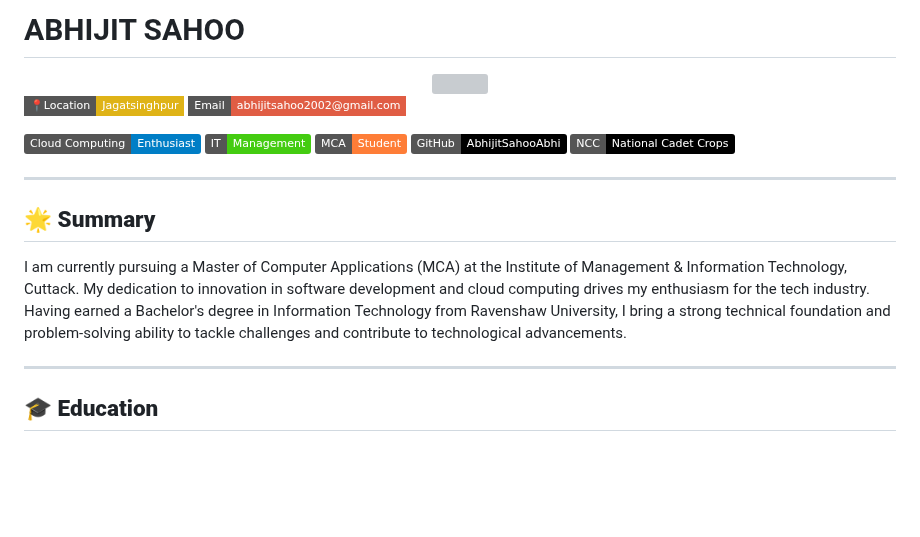
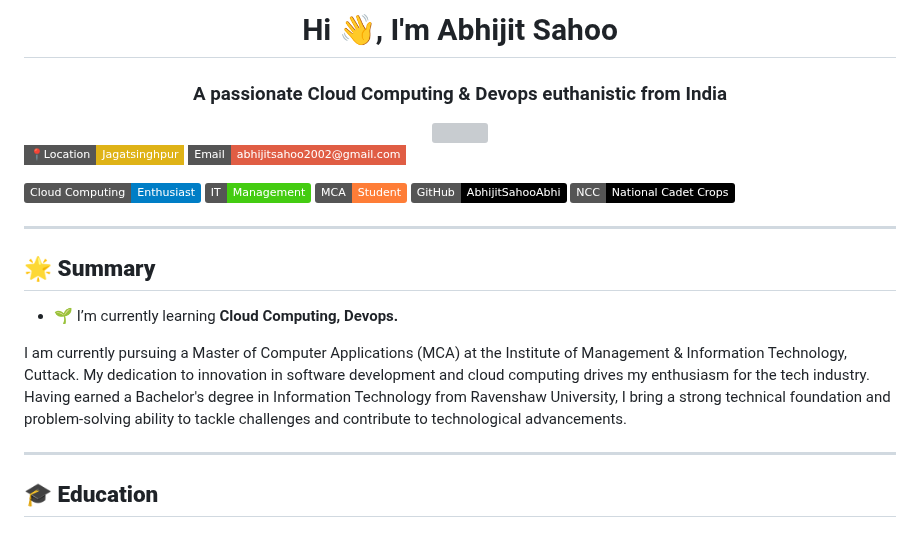
Before and after one commit to AbhijitSahooAbhi/AbhijitSahooAbhi, a Markdown page: README.md, the part around one of its changes. Rendered like a GitHub page; badges without logos; blank space fills up the shorter version; grey boxes are pictures that could not be loaded.

```diff
--- a/README.md
+++ b/README.md
@@ -1,4 +1,5 @@
-# ABHIJIT SAHOO
+<h1 align="center">Hi 👋, I'm Abhijit Sahoo</h1>
+<h3 align="center">A passionate Cloud Computing & Devops euthanistic from India</h3>
 
 <center><img src="https://media.licdn.com/dms/image/v2/D4E03AQHV-Pu8X5I6Gg/profile-displayphoto-shrink_800_800/profile-displayphoto-shrink_800_800/0/1731166070429?e=1747267200&v=beta&t=sXSV9PdZ6NAIyL2-bZuZUzb-d0Kcute3cMW6vegxbyI" height="400" width="400"></center>
 
@@ -6,10 +7,15 @@
 
 ![Cloud Computing Enthusiast](https://img.shields.io/badge/Cloud_Computing-Enthusiast-blue)  ![IT Management](https://img.shields.io/badge/IT-Management-success)  ![MCA Student](https://img.shields.io/badge/MCA-Student-orange)  ![GitHub](https://img.shields.io/badge/GitHub-AbhijitSahooAbhi-black) ![National Cadet Crops](https://img.shields.io/badge/NCC-National_Cadet_Crops-black)
 
+
 ---
 
 ## **🌟 Summary**
+
+   - 🌱 I’m currently learning **Cloud Computing, Devops.**
+
 I am currently pursuing a Master of Computer Applications (MCA) at the Institute of Management & Information Technology, Cuttack. My dedication to innovation in software development and cloud computing drives my enthusiasm for the tech industry. Having earned a Bachelor's degree in Information Technology from Ravenshaw University, I bring a strong technical foundation and problem-solving ability to tackle challenges and contribute to technological advancements.
+
 
 ---
 
```
Also changed, not shown: other parts of README.md (+43 -3 lines).
